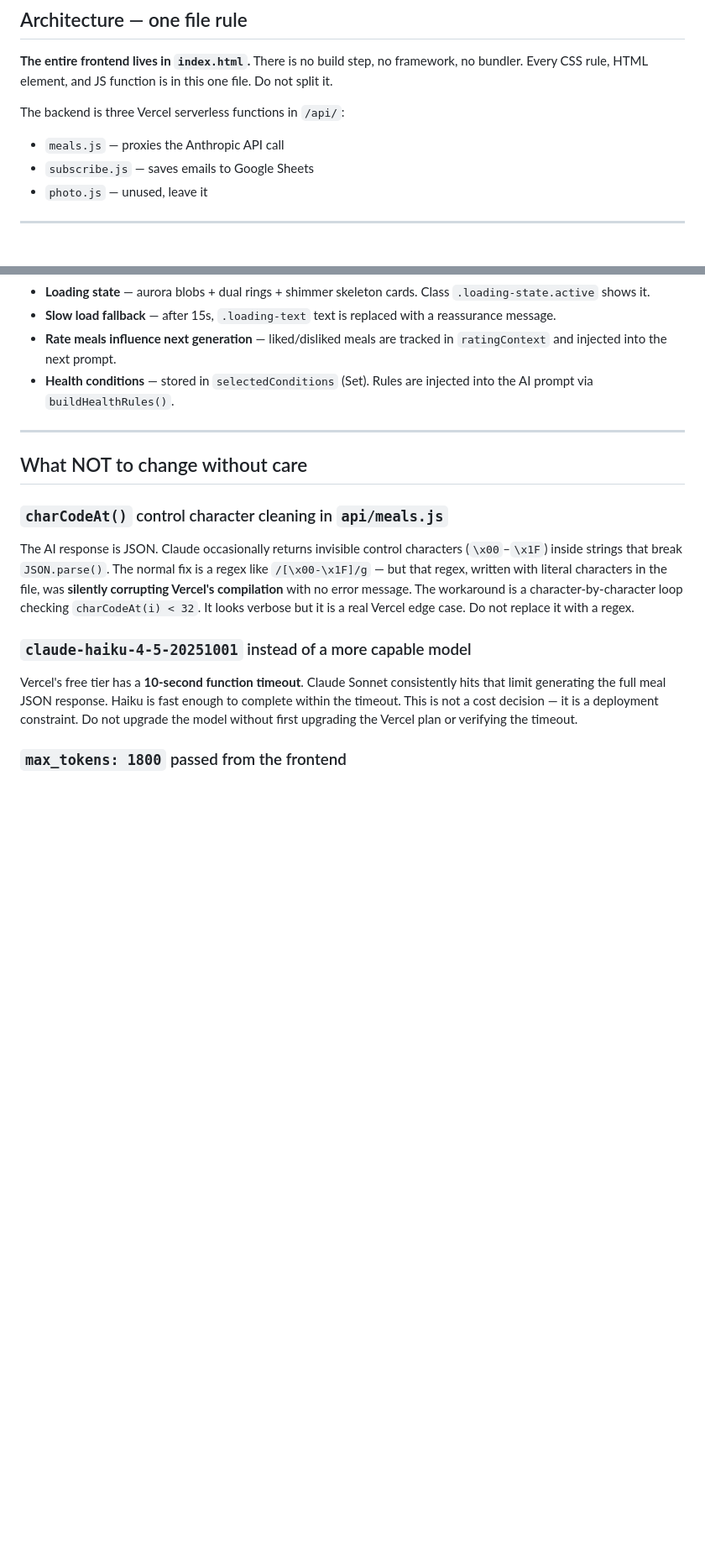
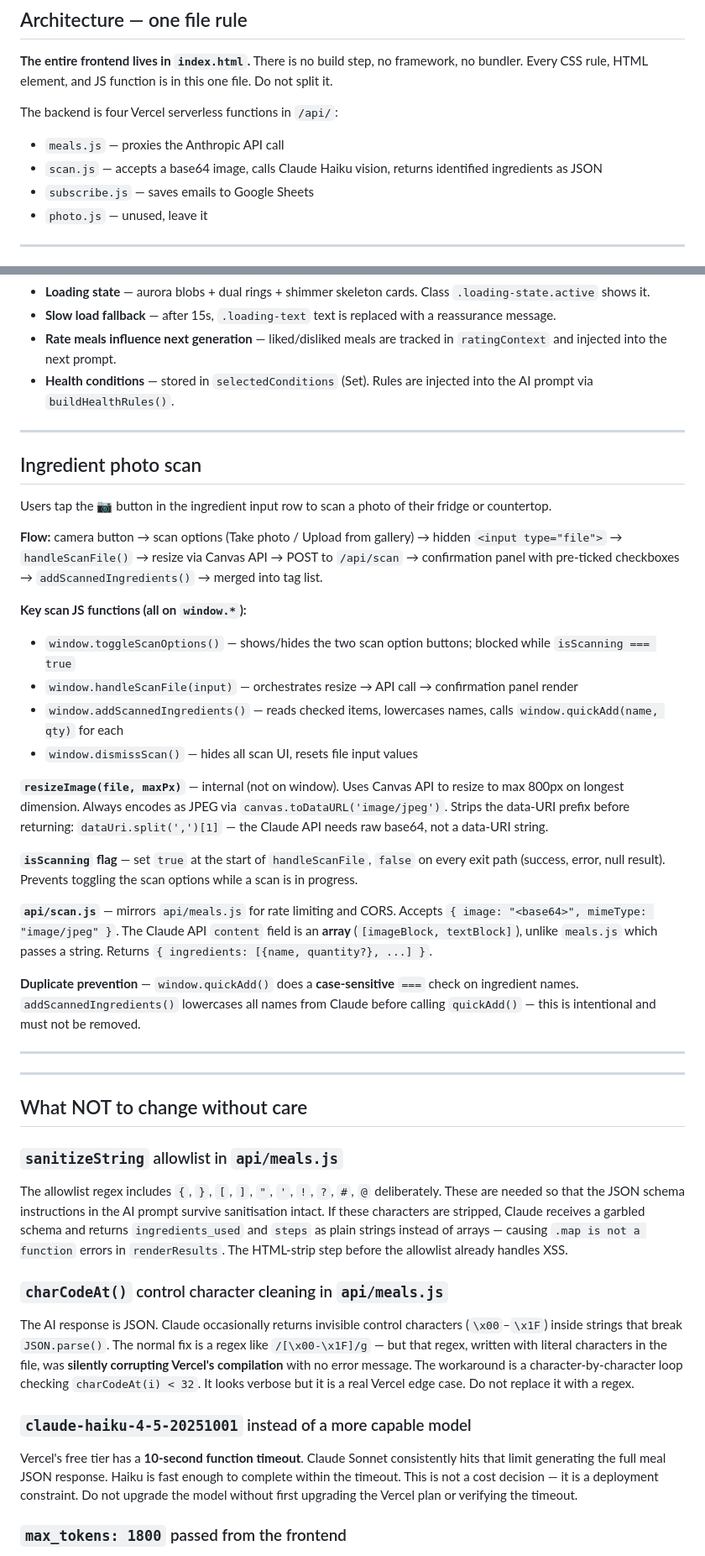
Before and after one commit to ThinkService-lab/plenty-app, a Markdown page: CLAUDE.md, 2 parts joined by grey strips. Shown at 84% size. GitHub-like rendering; blank space fills up the shorter version.

Commit message:
docs: update README and CLAUDE.md for ingredient photo scan feature
- Add api/scan.js to repo structure
- Add photo scan to features list and mark roadmap item done
- Add scan architecture decisions (content array, data-URI stripping, sanitizeString allowlist)
- Add full ingredient scan section to CLAUDE.md covering flow, JS functions, isScanning flag, duplicate prevention
- Document sanitizeString allowlist fix

Co-Authored-By: Claude Sonnet 4.6 <noreply@anthropic.com>

```diff
--- a/CLAUDE.md
+++ b/CLAUDE.md
@@ -14,8 +14,9 @@ Plenty is a single-page AI meal suggestion app. Users enter ingredients they hav
 
 **The entire frontend lives in `index.html`.** There is no build step, no framework, no bundler. Every CSS rule, HTML element, and JS function is in this one file. Do not split it.
 
-The backend is three Vercel serverless functions in `/api/`:
+The backend is four Vercel serverless functions in `/api/`:
 - `meals.js` — proxies the Anthropic API call
+- `scan.js` — accepts a base64 image, calls Claude Haiku vision, returns identified ingredients as JSON
 - `subscribe.js` — saves emails to Google Sheets
 - `photo.js` — unused, leave it
 
@@ -86,7 +87,34 @@ All four are injected into the AI prompt as: `Cuisine: X | Diet: X | Skill: X |
 
 ---
 
+## Ingredient photo scan
+
+Users tap the 📷 button in the ingredient input row to scan a photo of their fridge or countertop.
+
+**Flow:** camera button → scan options (Take photo / Upload from gallery) → hidden `<input type="file">` → `handleScanFile()` → resize via Canvas API → POST to `/api/scan` → confirmation panel with pre-ticked checkboxes → `addScannedIngredients()` → merged into tag list.
+
+**Key scan JS functions (all on `window.*`):**
+- `window.toggleScanOptions()` — shows/hides the two scan option buttons; blocked while `isScanning === true`
+- `window.handleScanFile(input)` — orchestrates resize → API call → confirmation panel render
+- `window.addScannedIngredients()` — reads checked items, lowercases names, calls `window.quickAdd(name, qty)` for each
+- `window.dismissScan()` — hides all scan UI, resets file input values
+
+**`resizeImage(file, maxPx)`** — internal (not on window). Uses Canvas API to resize to max 800px on longest dimension. Always encodes as JPEG via `canvas.toDataURL('image/jpeg')`. Strips the data-URI prefix before returning: `dataUri.split(',')[1]` — the Claude API needs raw base64, not a data-URI string.
+
+**`isScanning` flag** — set `true` at the start of `handleScanFile`, `false` on every exit path (success, error, null result). Prevents toggling the scan options while a scan is in progress.
+
+**`api/scan.js`** — mirrors `api/meals.js` for rate limiting and CORS. Accepts `{ image: "<base64>", mimeType: "image/jpeg" }`. The Claude API `content` field is an **array** (`[imageBlock, textBlock]`), unlike `meals.js` which passes a string. Returns `{ ingredients: [{name, quantity?}, ...] }`.
+
+**Duplicate prevention** — `window.quickAdd()` does a **case-sensitive** `===` check on ingredient names. `addScannedIngredients()` lowercases all names from Claude before calling `quickAdd()` — this is intentional and must not be removed.
+
+---
+
+---
+
 ## What NOT to change without care
+
+### `sanitizeString` allowlist in `api/meals.js`
+The allowlist regex includes `{`, `}`, `[`, `]`, `"`, `'`, `!`, `?`, `#`, `@` deliberately. These are needed so that the JSON schema instructions in the AI prompt survive sanitisation intact. If these characters are stripped, Claude receives a garbled schema and returns `ingredients_used` and `steps` as plain strings instead of arrays — causing `.map is not a function` errors in `renderResults`. The HTML-strip step before the allowlist already handles XSS.
 
 ### `charCodeAt()` control character cleaning in `api/meals.js`
 The AI response is JSON. Claude occasionally returns invisible control characters (`\x00`–`\x1F`) inside strings that break `JSON.parse()`. The normal fix is a regex like `/[\x00-\x1F]/g` — but that regex, written with literal characters in the file, was **silently corrupting Vercel's compilation** with no error message. The workaround is a character-by-character loop checking `charCodeAt(i) < 32`. It looks verbose but it is a real Vercel edge case. Do not replace it with a regex.
```
Also changed, not shown: README.md (+6 -1 lines).
